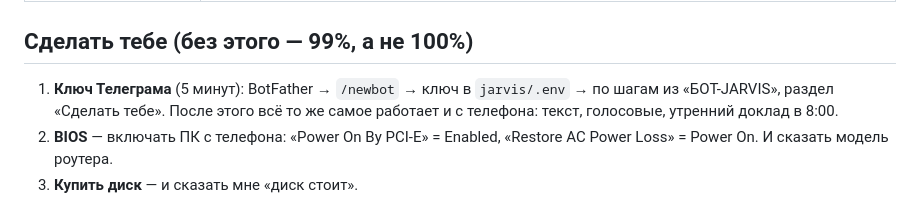
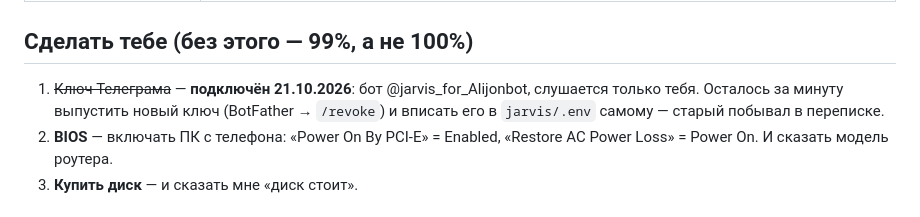
Before and after one commit to alijonyunusov2006-prog/dream-houses, a Markdown page: jarvis/docs/ГОТОВНОСТЬ.md, the part around the change. Drawn GitHub-style.

Commit message:
docs: Телеграм подключён

```diff
--- a/jarvis/docs/ГОТОВНОСТЬ.md
+++ b/jarvis/docs/ГОТОВНОСТЬ.md
@@ -23,8 +23,7 @@
 | Проверки кода | 202 автоматические проверки — все зелёные; независимое ревью — критичного нет, важное исправлено |
 
 ## Сделать тебе (без этого — 99%, а не 100%)
-1. **Ключ Телеграма** (5 минут): BotFather → `/newbot` → ключ в `jarvis/.env` → по шагам из «БОТ-JARVIS», раздел «Сделать тебе».
-   После этого всё то же самое работает и с телефона: текст, голосовые, утренний доклад в 8:00.
+1. ~~Ключ Телеграма~~ — **подключён 21.10.2026**: бот @jarvis_for_Alijonbot, слушается только тебя. Осталось за минуту выпустить новый ключ (BotFather → `/revoke`) и вписать его в `jarvis/.env` самому — старый побывал в переписке.
 2. **BIOS** — включать ПК с телефона: «Power On By PCI-E» = Enabled, «Restore AC Power Loss» = Power On. И сказать модель роутера.
 3. **Купить диск** — и сказать мне «диск стоит».
 
```
